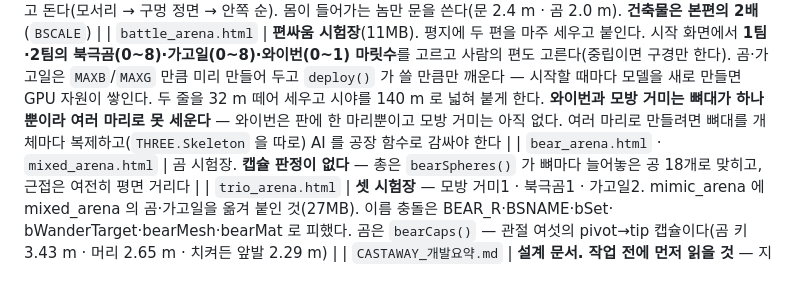
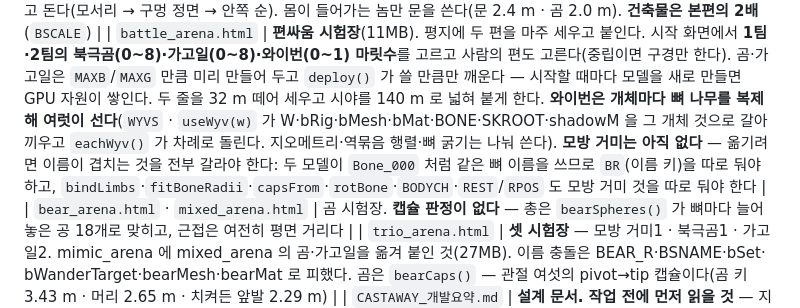
Before and after one commit to KJH-code/castaway, a Markdown page: CLAUDE.md, the part around the change. GitHub-like rendering; blank space fills up the shorter version.

Commit message:
문서: 편싸움 시험장의 와이번 여럿과 모방 거미 이식의 걸림돌
Co-Authored-By: Claude Opus 5 <noreply@anthropic.com>
Claude-Session: https://claude.ai/code/session_011kN6Qaz7aaHmLC66iRXEY4

```diff
--- a/CLAUDE.md
+++ b/CLAUDE.md
@@ -54,9 +54,13 @@ python -m http.server 5173
   사람의 편도 고른다(중립이면 구경만 한다). 곰·가고일은 `MAXB`/`MAXG` 만큼 미리
   만들어 두고 `deploy()` 가 쓸 만큼만 깨운다 — 시작할 때마다 모델을 새로 만들면
   GPU 자원이 쌓인다. 두 줄을 32 m 떼어 세우고 시야를 140 m 로 넓혀 붙게 한다.
-  **와이번과 모방 거미는 뼈대가 하나뿐이라 여러 마리로 못 세운다** — 와이번은
-  판에 한 마리뿐이고 모방 거미는 아직 없다. 여러 마리로 만들려면 뼈대를 개체마다
-  복제하고(`THREE.Skeleton` 을 따로) AI 를 공장 함수로 감싸야 한다 |
+  **와이번은 개체마다 뼈 나무를 복제해 여럿이 선다**(`WYVS` · `useWyv(w)` 가
+  W·bRig·bMesh·bMat·BONE·SKROOT·shadowM 을 그 개체 것으로 갈아 끼우고 `eachWyv()` 가
+  차례로 돌린다. 지오메트리·역묶음 행렬·뼈 굵기는 나눠 쓴다).
+  **모방 거미는 아직 없다** — 옮기려면 이름이 겹치는 것을 전부 갈라야 한다:
+  두 모델이 `Bone_000` 처럼 같은 뼈 이름을 쓰므로 `BR`(이름 키)을 따로 둬야 하고,
+  `bindLimbs`·`fitBoneRadii`·`capsFrom`·`rotBone`·`BODYCH`·`REST`/`RPOS` 도
+  모방 거미 것을 따로 둬야 한다 |
 | `bear_arena.html` · `mixed_arena.html` | 곰 시험장. **캡슐 판정이 없다** — 총은
   `bearSpheres()` 가 뼈마다 늘어놓은 공 18개로 맞히고, 근접은 여전히 평면 거리다 |
 | `trio_arena.html` | **셋 시험장** — 모방 거미1 · 북극곰1 · 가고일2. mimic_arena 에
```
